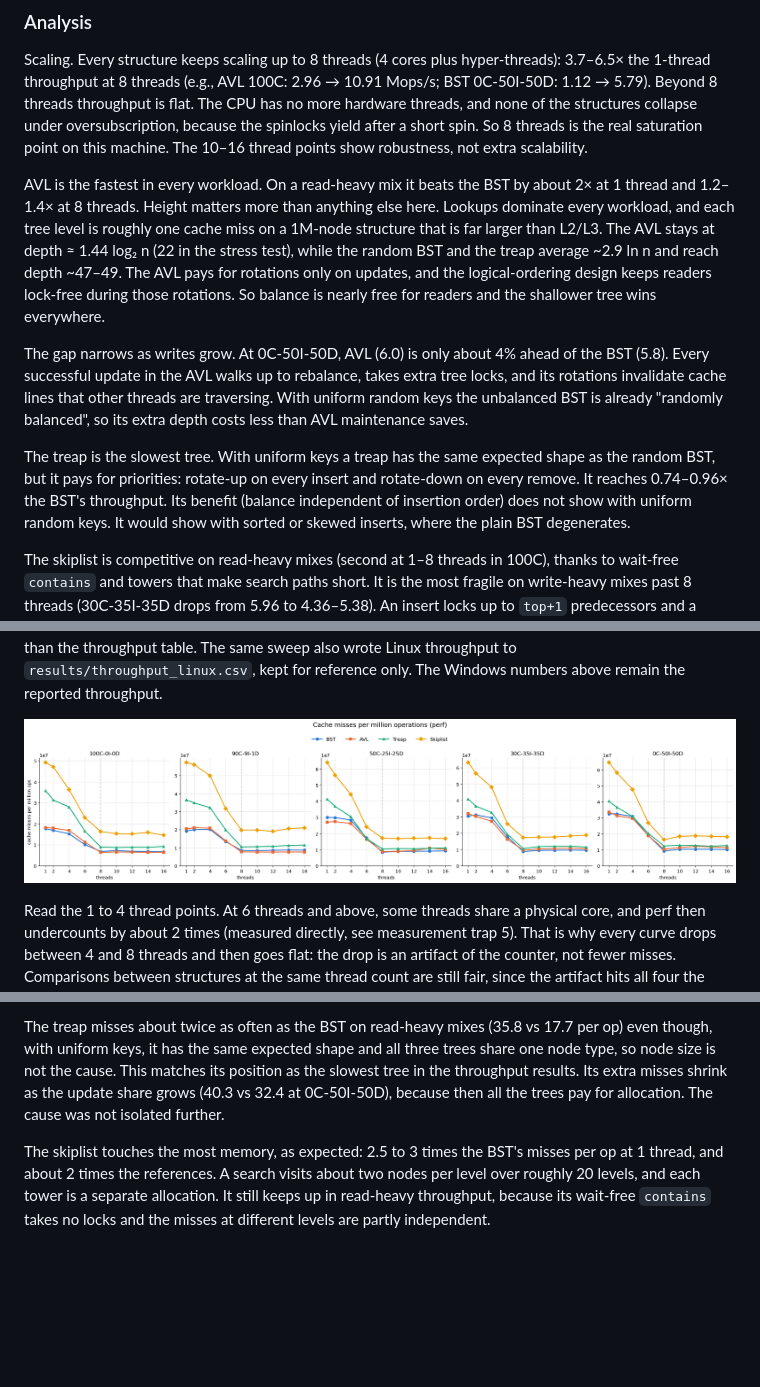
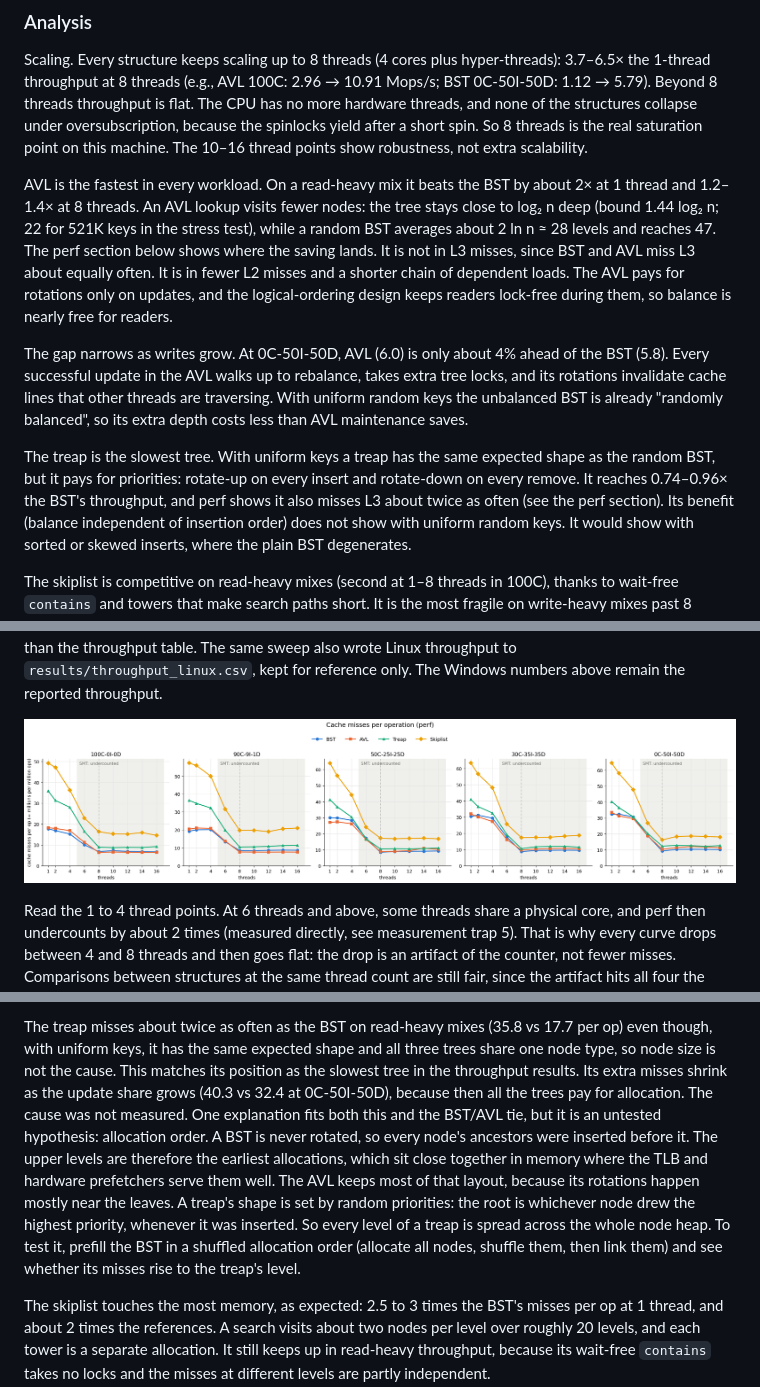
Before and after one commit to brightyorcerf/parallel-universe, a Markdown page: canopy/README.md, 3 parts joined by grey strips. Rendered like a GitHub page; pictures changed too: canopy/results/cache_misses.png; blank space fills up the shorter version.

Commit message:
docs(canopy): reconcile throughput analysis with perf data
- rewrite avl paragraph: lead comes from fewer nodes visited and l2 misses, not l3 misses
- add untested allocation-order hypothesis for the treap's 2x misses
- plot cache misses per op and shade the smt-undercounted thread range

```diff
--- a/canopy/README.md
+++ b/canopy/README.md
@@ -153,14 +153,14 @@ saturation point on this machine. The 10–16 thread points show robustness, not
 extra scalability.
 
 AVL is the fastest in every workload. On a read-heavy mix it beats the BST by
-about 2× at 1 thread and 1.2–1.4× at 8 threads. Height matters more than anything
-else here. Lookups dominate every workload, and each tree level is roughly one
-cache miss on a 1M-node structure that is far larger than L2/L3. The AVL stays at
-depth ≈ 1.44 log₂ n (22 in the stress test), while the random BST and the treap
-average ~2.9 ln n and reach depth ~47–49. The AVL pays for rotations only on
-updates, and the logical-ordering design keeps readers lock-free during those
-rotations. So balance is nearly free for readers and the shallower tree wins
-everywhere.
+about 2× at 1 thread and 1.2–1.4× at 8 threads. An AVL lookup visits fewer
+nodes: the tree stays close to log₂ n deep (bound 1.44 log₂ n; 22 for 521K keys in
+the stress test), while a random BST averages about 2 ln n ≈ 28 levels and reaches
+47. The perf section below shows where the saving lands. It is not in L3
+misses, since BST and AVL miss L3 about equally often. It is in fewer L2 misses
+and a shorter chain of dependent loads. The AVL pays for rotations only on
+updates, and the logical-ordering design keeps readers lock-free during them, so
+balance is nearly free for readers.
 
 The gap narrows as writes grow. At 0C-50I-50D, AVL (6.0) is only about 4%
 ahead of the BST (5.8). Every successful update in the AVL walks up to rebalance,
@@ -170,7 +170,8 @@ threads are traversing. With uniform random keys the unbalanced BST is already
 
 The treap is the slowest tree. With uniform keys a treap has the same expected
 shape as the random BST, but it pays for priorities: rotate-up on every insert and
-rotate-down on every remove. It reaches 0.74–0.96× the BST's throughput. Its benefit
+rotate-down on every remove. It reaches 0.74–0.96× the BST's throughput, and perf
+shows it also misses L3 about twice as often (see the perf section). Its benefit
 (balance independent of insertion order) does not show with uniform random keys.
 It would show with sorted or skewed inserts, where the plain BST degenerates.
 
@@ -236,7 +237,17 @@ The treap misses about twice as often as the BST on read-heavy mixes (35.8 vs
 all three trees share one node type, so node size is not the cause. This matches
 its position as the slowest tree in the throughput results. Its extra misses
 shrink as the update share grows (40.3 vs 32.4 at 0C-50I-50D), because then all
-the trees pay for allocation. The cause was not isolated further.
+the trees pay for allocation. The cause was not measured. One explanation fits
+both this and the BST/AVL tie, but it is an untested hypothesis: allocation
+order. A BST is never rotated, so every node's ancestors were inserted before it.
+The upper levels are therefore the earliest allocations, which sit close together
+in memory where the TLB and hardware prefetchers serve them well. The AVL keeps
+most of that layout, because its rotations happen mostly near the leaves. A
+treap's shape is set by random priorities: the root is whichever node drew the
+highest priority, whenever it was inserted. So every level of a treap is spread
+across the whole node heap. To test it, prefill the BST in a shuffled allocation
+order (allocate all nodes, shuffle them, then link them) and see whether its
+misses rise to the treap's level.
 
 The skiplist touches the most memory, as expected: 2.5 to 3 times the BST's
 misses per op at 1 thread, and about 2 times the references. A search visits
```
Also changed, not shown: 1 other file.
